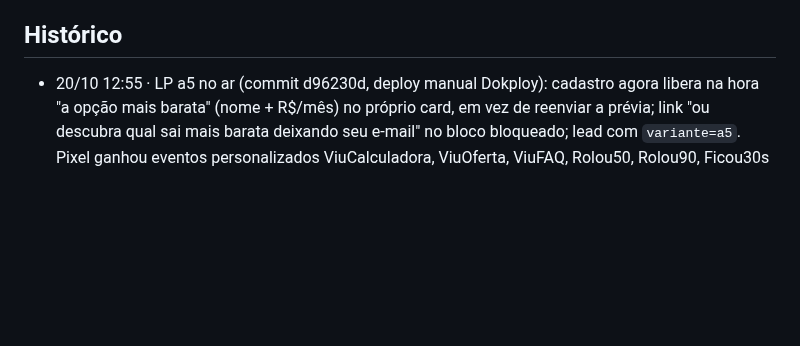
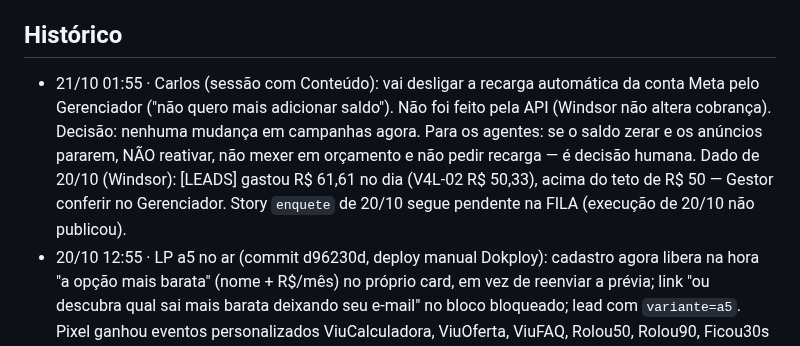
Before and after one commit to Carlosvpm/jornada40h, a Markdown page: docs/ESTADO.md, the part around the change. Rendered like a GitHub page; blank space fills up the shorter version.

Commit message:
ESTADO: recarga automática da Meta será desligada pelo Carlos; gasto 20/10 acima do teto
Co-Authored-By: Claude Fable 5.1 <noreply@anthropic.com>
Claude-Session: https://claude.ai/code/session_012kaKGFKveYMSNQFHqtktx7

```diff
--- a/docs/ESTADO.md
+++ b/docs/ESTADO.md
@@ -110,6 +110,7 @@ Status: feito (Carlos: "vc consegue postar, cuidar dos anúncios e fazer deploy"
 - 16/10: conteúdo IG sem câmera (Remotion); eventual apresentador IA só com rótulo de IA.
 
 ## Histórico
+- 21/10 01:55 · Carlos (sessão com Conteúdo): vai desligar a recarga automática da conta Meta pelo Gerenciador ("não quero mais adicionar saldo"). Não foi feito pela API (Windsor não altera cobrança). Decisão: nenhuma mudança em campanhas agora. Para os agentes: se o saldo zerar e os anúncios pararem, NÃO reativar, não mexer em orçamento e não pedir recarga — é decisão humana. Dado de 20/10 (Windsor): [LEADS] gastou R$ 61,61 no dia (V4L-02 R$ 50,33), acima do teto de R$ 50 — Gestor conferir no Gerenciador. Story `enquete` de 20/10 segue pendente na FILA (execução de 20/10 não publicou).
 - 20/10 12:55 · LP a5 no ar (commit d96230d, deploy manual Dokploy): cadastro agora libera na hora "a opção mais barata" (nome + R$/mês) no próprio card, em vez de reenviar a prévia; link "ou descubra qual sai mais barata deixando seu e-mail" no bloco bloqueado; lead com `variante=a5`. Pixel ganhou eventos personalizados ViuCalculadora, ViuOferta, ViuFAQ, Rolou50, Rolou90, Ficou30s (ler no Gerenciador de Eventos; o Windsor não traz eventos personalizados). Motivo: análise 16–20/10 — gargalo é visita→checkout (3,5%) e a A4 zerou a captação de lead (0 em 57 visitas). Critério: em ~200 visitas na a5, comparar visita→lead (meta ≥ 5%) e visita→IC (≥ 3,5%). PostHog não instalado: a chave do MCP não tem permissão para criar projeto (precisa admin da org).
 - 20/10 12:32 · Follow-up do Pix pendente (Kiwify, 19/10 23:10) enviado à compradora pelo Gmail calculadora40h, com OK do Carlos: link novo de checkout xftQB3Y (R$ 47,90), escala 42h/40h em 48h, acesso antecipado ao dashboard interativo personalizável, IA especializada, garantia 7 dias. Acompanhar resposta e status no Kiwify.
 - 20/10 11:40 · Checagem: acumulado 16–20/10 R$ 201,36, 231 visitas, 6 leads, 2 InitiateCheckout (19/10, ambos do V4L-02), 0 vendas. Hoje até ~11h30: R$ 30,06, 20 visitas, 0 lead, 0 IC; Advantage+ concentra no V4L-02 (R$ 52,82 acumulado, 53 visitas, 0 lead, 2 IC = R$ 26/IC; mantido: com a LP A4 o CTA vai direto ao checkout, então IC é o sinal que conta). V5L-02 R$ 14,22 acumulado, 0 conversão (pausar ao passar de R$ 20). Kiwify: 1 Pix gerado 19/10 23:10 (Escala 5x2 Pronta, R$ 41,10 líquido) **aguardando pagamento**; vendas abandonadas: só o teste de 17/10. Recuperar o Pix pendente fica com o Carlos (contato direto com comprador). Nenhuma mudança em anúncios.
```
